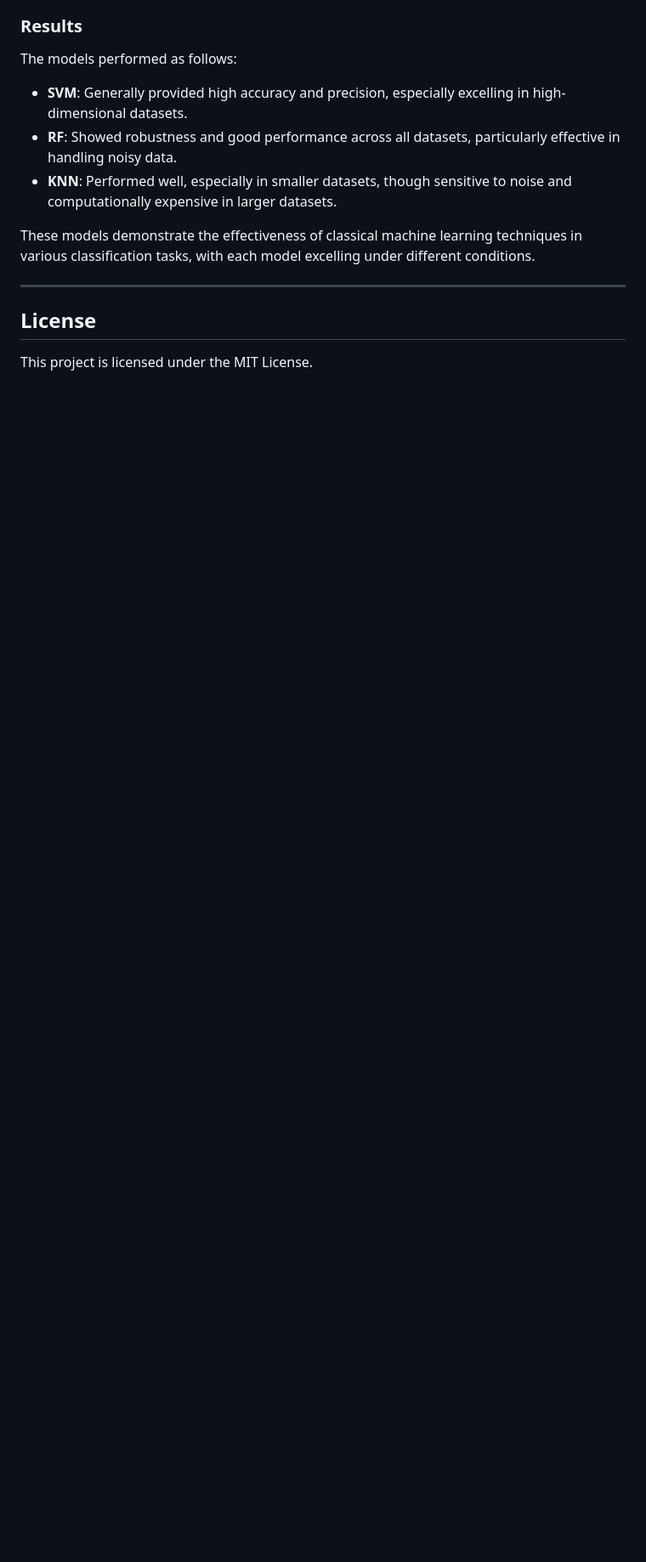
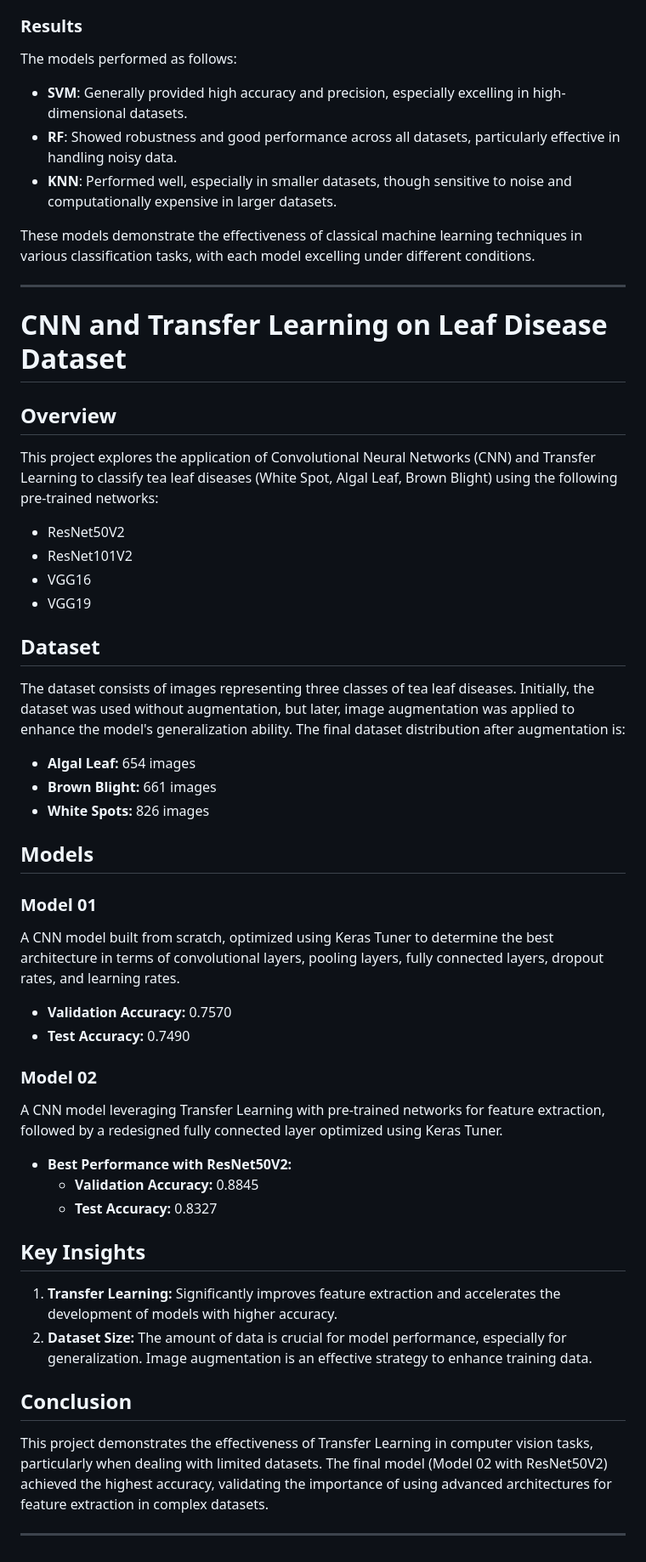
Before and after one commit to Sachithmg/AI-ML-DataScience, a Markdown page: README.md, the part around the change. Shown: that part at 85% size. Drawn GitHub-style; blank space fills up the shorter version.

```diff
--- a/README.md
+++ b/README.md
@@ -84,6 +84,47 @@ These models demonstrate the effectiveness of classical machine learning techniq
 
 ---------------------------------------------------------------------------------------------------------------
 
+# CNN and Transfer Learning on Leaf Disease Dataset
 
-## License
-This project is licensed under the MIT License.
+## Overview
+
+This project explores the application of Convolutional Neural Networks (CNN) and Transfer Learning to classify tea leaf diseases (White Spot, Algal Leaf, Brown Blight) using the following pre-trained networks:
+
+- ResNet50V2
+- ResNet101V2
+- VGG16
+- VGG19
+
+## Dataset
+
+The dataset consists of images representing three classes of tea leaf diseases. Initially, the dataset was used without augmentation, but later, image augmentation was applied to enhance the model's generalization ability. The final dataset distribution after augmentation is:
+
+- **Algal Leaf:** 654 images
+- **Brown Blight:** 661 images
+- **White Spots:** 826 images
+
+## Models
+
+### Model 01
+A CNN model built from scratch, optimized using Keras Tuner to determine the best architecture in terms of convolutional layers, pooling layers, fully connected layers, dropout rates, and learning rates.
+
+- **Validation Accuracy:** 0.7570
+- **Test Accuracy:** 0.7490
+
+### Model 02
+A CNN model leveraging Transfer Learning with pre-trained networks for feature extraction, followed by a redesigned fully connected layer optimized using Keras Tuner.
+
+- **Best Performance with ResNet50V2:**
+  - **Validation Accuracy:** 0.8845
+  - **Test Accuracy:** 0.8327
+
+## Key Insights
+
+1. **Transfer Learning:** Significantly improves feature extraction and accelerates the development of models with higher accuracy.
+2. **Dataset Size:** The amount of data is crucial for model performance, especially for generalization. Image augmentation is an effective strategy to enhance training data.
+
+## Conclusion
+
+This project demonstrates the effectiveness of Transfer Learning in computer vision tasks, particularly when dealing with limited datasets. The final model (Model 02 with ResNet50V2) achieved the highest accuracy, validating the importance of using advanced architectures for feature extraction in complex datasets.
+
+----------------------------------------------------------------------------------------------------------------------------
```
